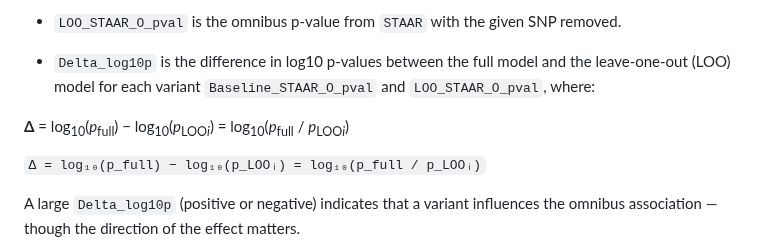
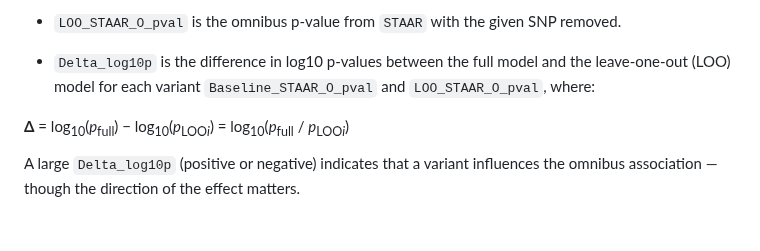
Before and after one commit to adams-charleen/looSTAAR, a Markdown page: README.md, the part around the change. Drawn GitHub-style; blank space fills up the shorter version.

```diff
--- a/README.md
+++ b/README.md
@@ -43,8 +43,6 @@ vignette("looSTAAR-guide")
 
 </div>
 
-`Δ = log₁₀(p_full) − log₁₀(p_LOOᵢ) = log₁₀(p_full / p_LOOᵢ)`
-
 A large `Delta_log10p` (positive or negative) indicates that a variant influences the omnibus association — though the direction of the effect matters.
 
 - A **negative** `Delta_log10p` (e.g., −1.29) means *p*<sub>LOO<sub>i</sub></sub> > *p*<sub>full</sub>, so removing the variant makes the association **less significant**, indicating it **contributes to the signal** (a *driver*).
```
